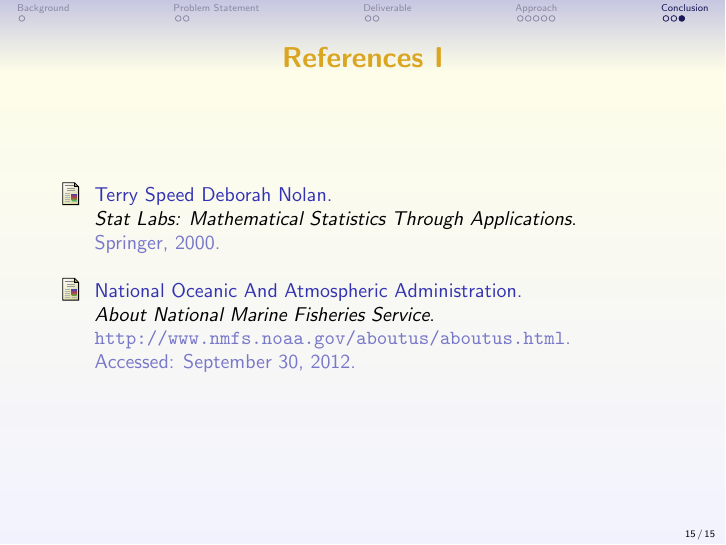
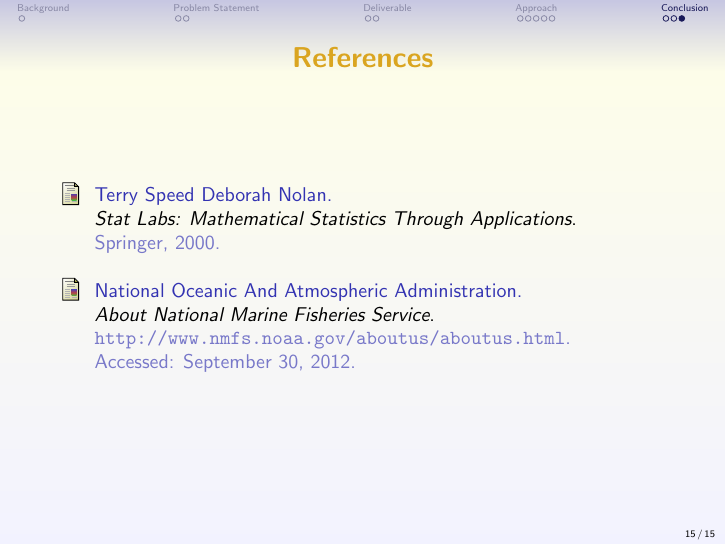
Before and after one commit to yangxiaohan/550400.midtermpresentation, LaTeX slides (presentation.tex): page 15 of 15. Compiled offline with pdfLaTeX.

Commit message:
references

```diff
--- a/presentation.tex
+++ b/presentation.tex
@@ -199,7 +199,7 @@
      \end{enumerate}
 \end{frame}
 
-\begin{frame}[allowframebreaks]{Bibliography}
+\begin{frame}{Bibliography}
     \frametitle{References}
         \bibliographystyle{plain}
         \nocite{*}
```
